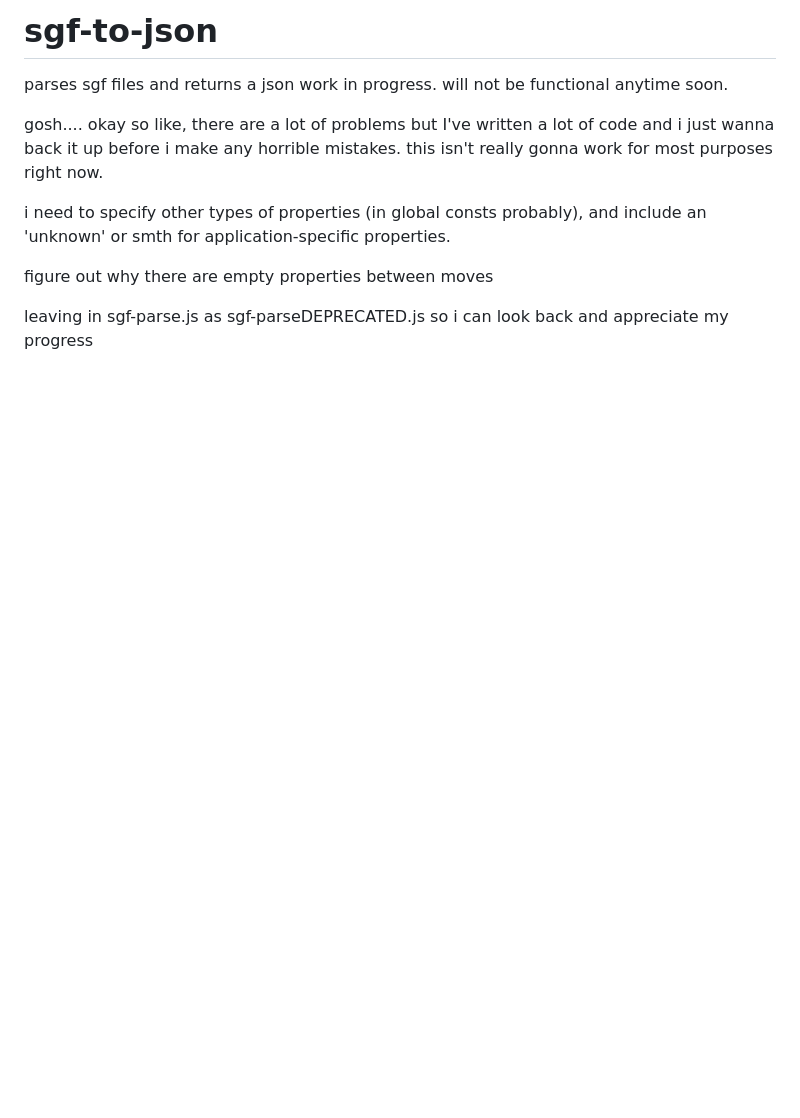
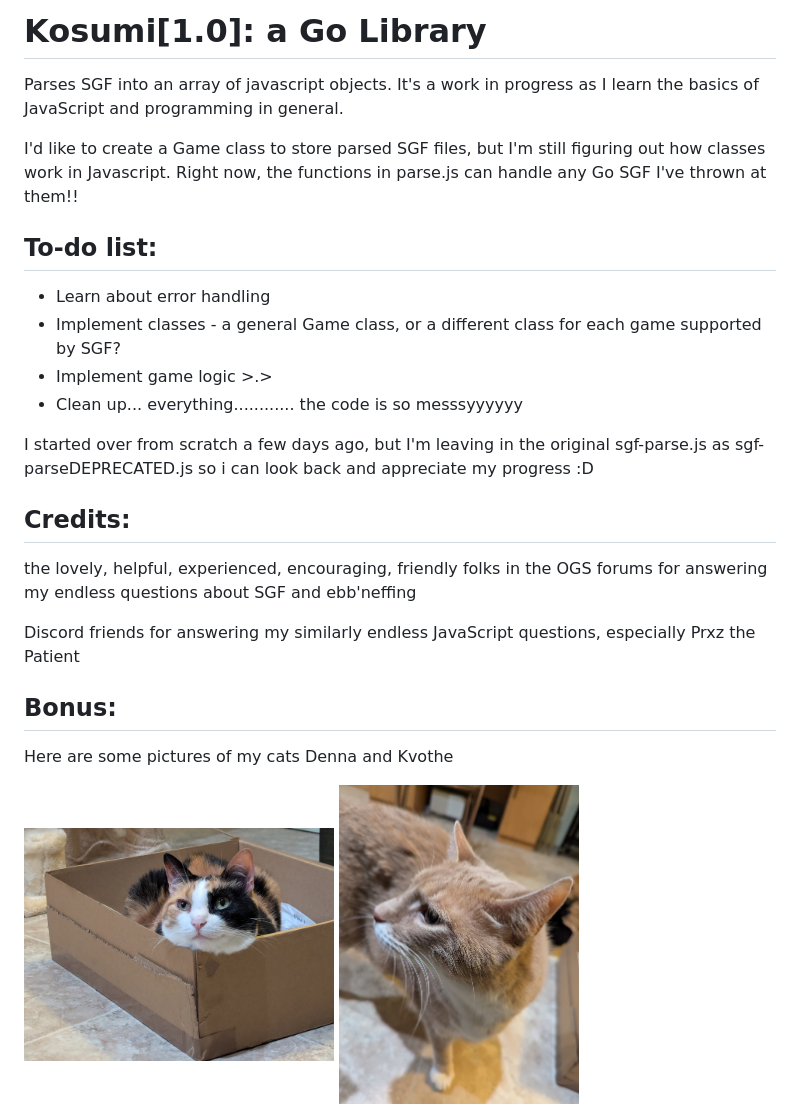
Before and after one commit to goopletdev/kosumi, a Markdown page: README.md, the part around the change. GitHub-like rendering; pictures changed too: READMEimages/denna.jpg (added), READMEimages/kvothe.jpg (added); blank space fills up the shorter version.

Commit message:
write README.md

```diff
--- a/README.md
+++ b/README.md
@@ -1,12 +1,23 @@
-# sgf-to-json
-parses sgf files and returns a json
-work in progress. will not be functional anytime soon.
+# Kosumi[1.0]: a Go Library
+Parses SGF into an array of javascript objects. It's a work in progress as I learn the basics of JavaScript and programming in general.
 
-gosh.... okay so like, there are a lot of problems but I've written a lot of code and i just wanna back it up before i make any horrible mistakes. this isn't really gonna work for most purposes right now.
+I'd like to create a Game class to store parsed SGF files, but I'm still figuring out how classes work in Javascript. Right now, the functions in parse.js can handle any Go SGF I've thrown at them!!
 
-i need to specify other types of properties (in global consts probably), and include an 'unknown' or smth for application-specific properties.
+## To-do list:
+- Learn about error handling
+- Implement classes - a general Game class, or a different class for each game supported by SGF?
+- Implement game logic >.>
+- Clean up... everything............ the code is so messsyyyyyy
 
-figure out why there are empty properties between moves
+I started over from scratch a few days ago, but I'm leaving in the original sgf-parse.js as sgf-parseDEPRECATED.js so i can look back and appreciate my progress :D
 
+## Credits:
+the lovely, helpful, experienced, encouraging, friendly folks in the OGS forums for answering my endless questions about SGF and ebb'neffing
 
-leaving in sgf-parse.js as sgf-parseDEPRECATED.js so i can look back and appreciate my progress
+Discord friends for answering my similarly endless JavaScript questions, especially  Prxz the Patient
+
+## Bonus:
+Here are some pictures of my cats Denna and Kvothe
+
+<img src="./READMEimages/denna.jpg" alt="Denna the cat sitting in a box" width=310>
+<img src="./READMEimages/kvothe.jpg" alt="Kvothe the cat, existing" width=240>
```
Also changed, not shown: 1 other file.
